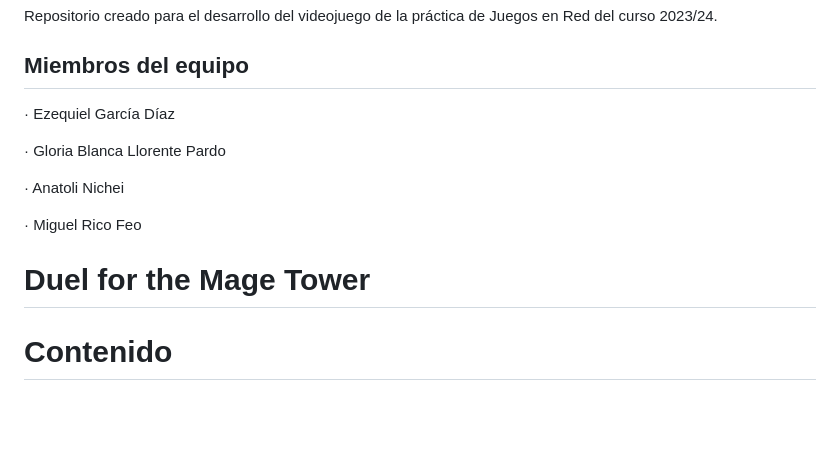
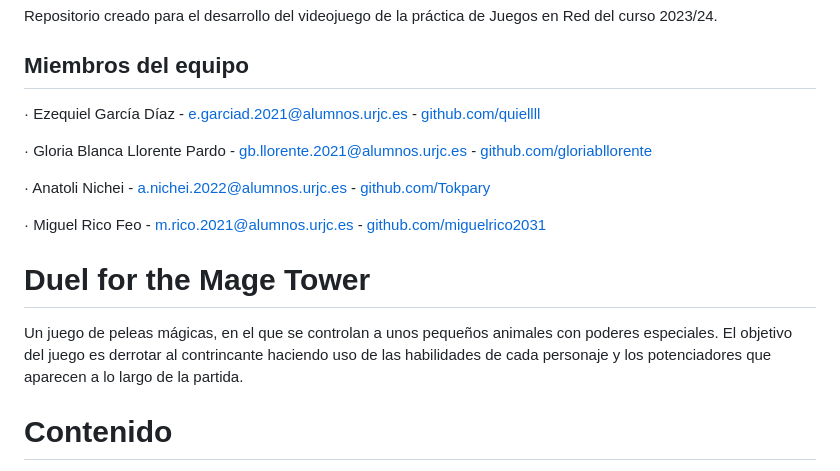
Before and after one commit to miguelrico2031/duelforthemagetower, a Markdown page: README.md, the part around the change. Drawn GitHub-style; blank space fills up the shorter version.

Commit message:
añadida cabecera solicitada a readme

```diff
--- a/README.md
+++ b/README.md
@@ -2,16 +2,16 @@
 Repositorio creado para el desarrollo del videojuego de la práctica de Juegos en Red del curso 2023/24.
 
 ## Miembros del equipo
-· Ezequiel García Díaz
+· Ezequiel García Díaz - e.garciad.2021@alumnos.urjc.es - [github.com/quiellll](https://github.com/quiellll)
 
-· Gloria Blanca Llorente Pardo
+· Gloria Blanca Llorente Pardo - gb.llorente.2021@alumnos.urjc.es - [github.com/gloriabllorente](https://github.com/gloriabllorente)
 
-· Anatoli Nichei
+· Anatoli Nichei - a.nichei.2022@alumnos.urjc.es - [github.com/Tokpary](https://github.com/Tokpary)
 
-· Miguel Rico Feo
+· Miguel Rico Feo - m.rico.2021@alumnos.urjc.es - [github.com/miguelrico2031](https://github.com/miguelrico2031)
 
 # **Duel for the Mage Tower**
-
+Un juego de peleas mágicas, en el que se controlan a unos pequeños animales con poderes especiales. El objetivo del juego es derrotar al contrincante haciendo uso de las habilidades de cada personaje y los potenciadores que aparecen a lo largo de la partida.
 
 # Contenido
 
```
